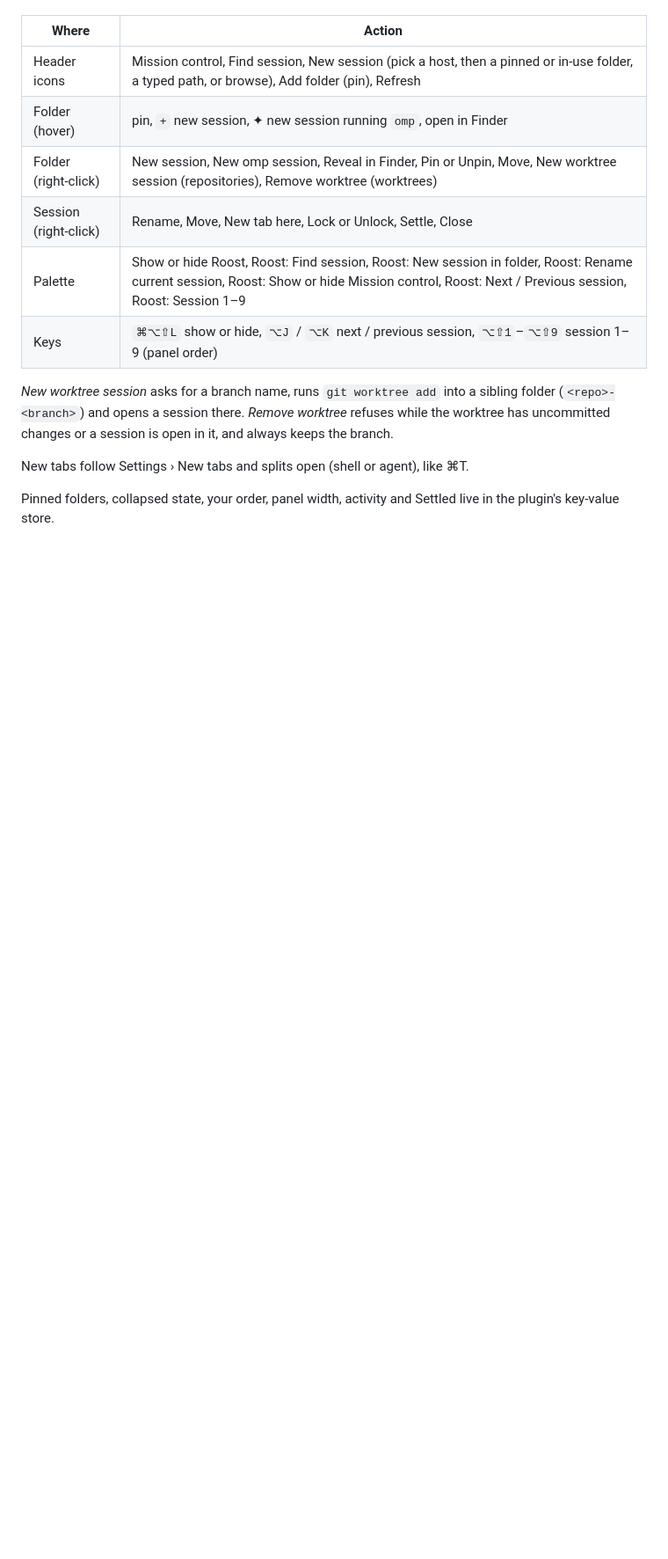
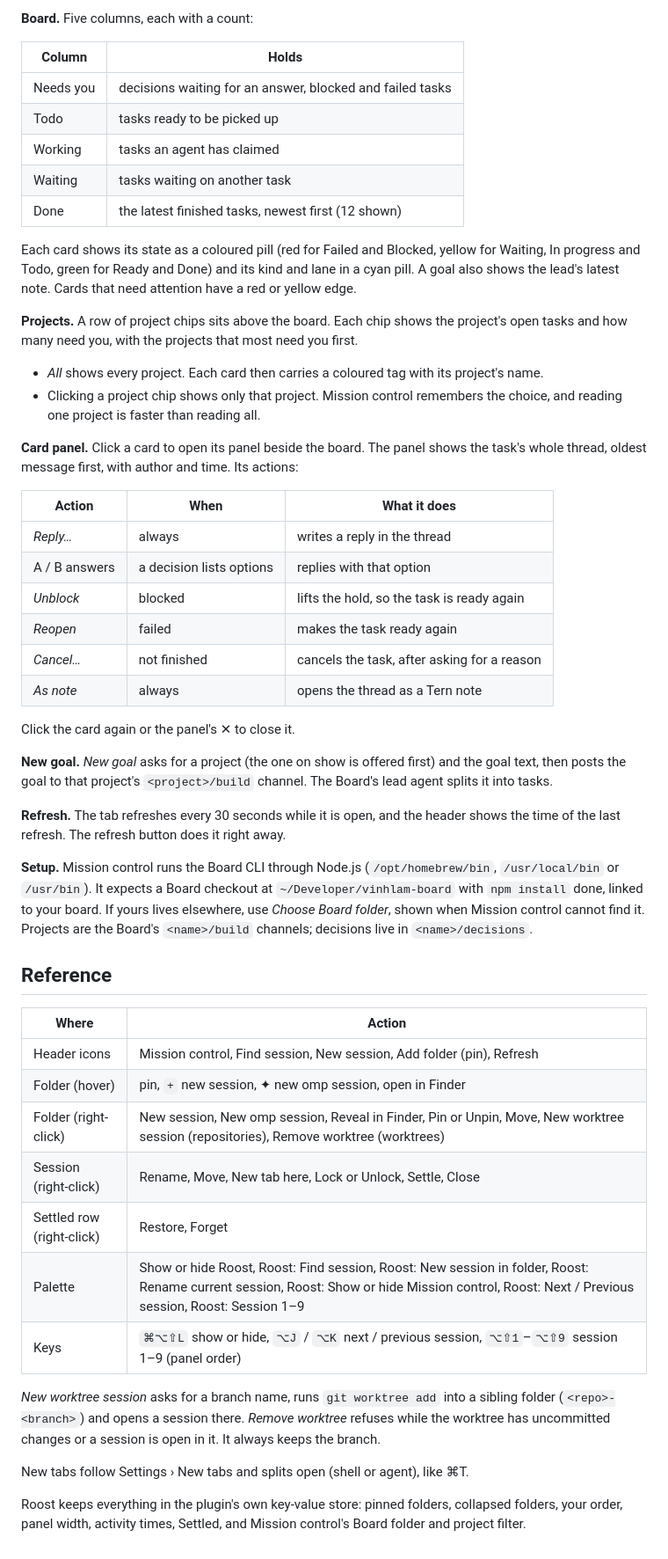
Before and after one commit to roverdude24/tern-roost, a Markdown page: README.md, the part around one of its changes. Shown at 88% size. GitHub-like rendering; blank space fills up the shorter version.

```diff
--- a/README.md
+++ b/README.md
@@ -44,15 +85,52 @@ Show or hide with `⌘⌥⇧L`, the palette command *Show or hide Roost*, or the
+**Board.** Five columns, each with a count:
+
+| Column | Holds |
+| --- | --- |
+| Needs you | decisions waiting for an answer, blocked and failed tasks |
+| Todo | tasks ready to be picked up |
+| Working | tasks an agent has claimed |
+| Waiting | tasks waiting on another task |
+| Done | the latest finished tasks, newest first (12 shown) |
+
+Each card shows its state as a coloured pill (red for Failed and Blocked, yellow for Waiting, In progress and Todo, green for Ready and Done) and its kind and lane in a cyan pill. A goal also shows the lead's latest note. Cards that need attention have a red or yellow edge.
+
+**Projects.** A row of project chips sits above the board. Each chip shows the project's open tasks and how many need you, with the projects that most need you first.
+- *All* shows every project. Each card then carries a coloured tag with its project's name.
+- Clicking a project chip shows only that project. Mission control remembers the choice, and reading one project is faster than reading all.
+
+**Card panel.** Click a card to open its panel beside the board. The panel shows the task's whole thread, oldest message first, with author and time. Its actions:
+
+| Action | When | What it does |
+| --- | --- | --- |
+| *Reply…* | always | writes a reply in the thread |
+| A / B answers | a decision lists options | replies with that option |
+| *Unblock* | blocked | lifts the hold, so the task is ready again |
+| *Reopen* | failed | makes the task ready again |
+| *Cancel…* | not finished | cancels the task, after asking for a reason |
+| *As note* | always | opens the thread as a Tern note |
+
+Click the card again or the panel's ✕ to close it.
+
+**New goal.** *New goal* asks for a project (the one on show is offered first) and the goal text, then posts the goal to that project's `<project>/build` channel. The Board's lead agent splits it into tasks.
+
+**Refresh.** The tab refreshes every 30 seconds while it is open, and the header shows the time of the last refresh. The refresh button does it right away.
+
+**Setup.** Mission control runs the Board CLI through Node.js (`/opt/homebrew/bin`, `/usr/local/bin` or `/usr/bin`). It expects a Board checkout at `~/Developer/vinhlam-board` with `npm install` done, linked to your board. If yours lives elsewhere, use *Choose Board folder*, shown when Mission control cannot find it. Projects are the Board's `<name>/build` channels; decisions live in `<name>/decisions`.
+
+## Reference
 
 | Where | Action |
 | --- | --- |
-| Header icons | Mission control, Find session, New session (pick a host, then a pinned or in-use folder, a typed path, or browse), Add folder (pin), Refresh |
-| Folder (hover) | pin, `+` new session, ✦ new session running `omp`, open in Finder |
+| Header icons | Mission control, Find session, New session, Add folder (pin), Refresh |
+| Folder (hover) | pin, `+` new session, ✦ new omp session, open in Finder |
 | Folder (right-click) | New session, New omp session, Reveal in Finder, Pin or Unpin, Move, New worktree session (repositories), Remove worktree (worktrees) |
 | Session (right-click) | Rename, Move, New tab here, Lock or Unlock, Settle, Close |
+| Settled row (right-click) | Restore, Forget |
 | Palette | Show or hide Roost, Roost: Find session, Roost: New session in folder, Roost: Rename current session, Roost: Show or hide Mission control, Roost: Next / Previous session, Roost: Session 1–9 |
 | Keys | `⌘⌥⇧L` show or hide, `⌥J` / `⌥K` next / previous session, `⌥⇧1`–`⌥⇧9` session 1–9 (panel order) |
 
-*New worktree session* asks for a branch name, runs `git worktree add` into a sibling folder (`<repo>-<branch>`) and opens a session there. *Remove worktree* refuses while the worktree has uncommitted changes or a session is open in it, and always keeps the branch.
+*New worktree session* asks for a branch name, runs `git worktree add` into a sibling folder (`<repo>-<branch>`) and opens a session there. *Remove worktree* refuses while the worktree has uncommitted changes or a session is open in it. It always keeps the branch.
 
 New tabs follow Settings › New tabs and splits open (shell or agent), like ⌘T.
 
-Pinned folders, collapsed state, your order, panel width, activity and Settled live in the plugin's key-value store.
+Roost keeps everything in the plugin's own key-value store: pinned folders, collapsed folders, your order, panel width, activity times, Settled, and Mission control's Board folder and project filter.
```
Also changed, not shown: other parts of README.md (+59 -18 lines), docs/mission-control-0.4.0.png (added), docs/mission-panel-0.4.0.png (added).
